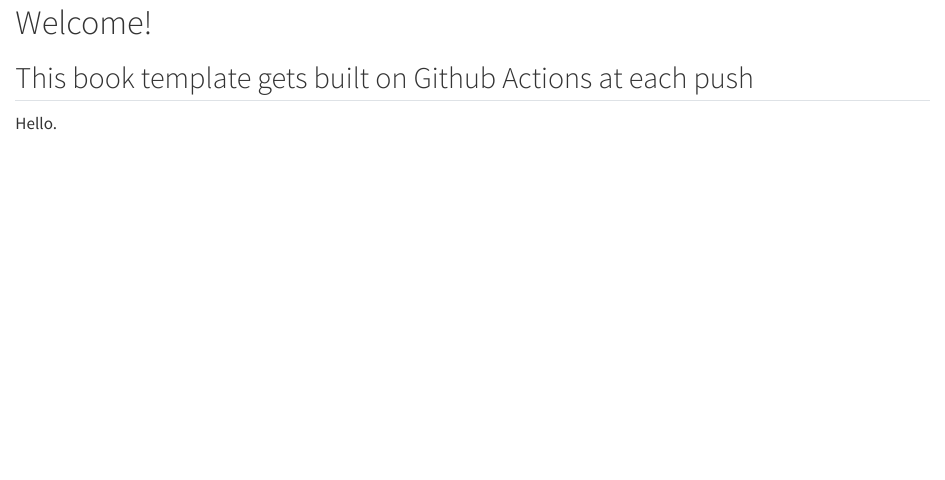
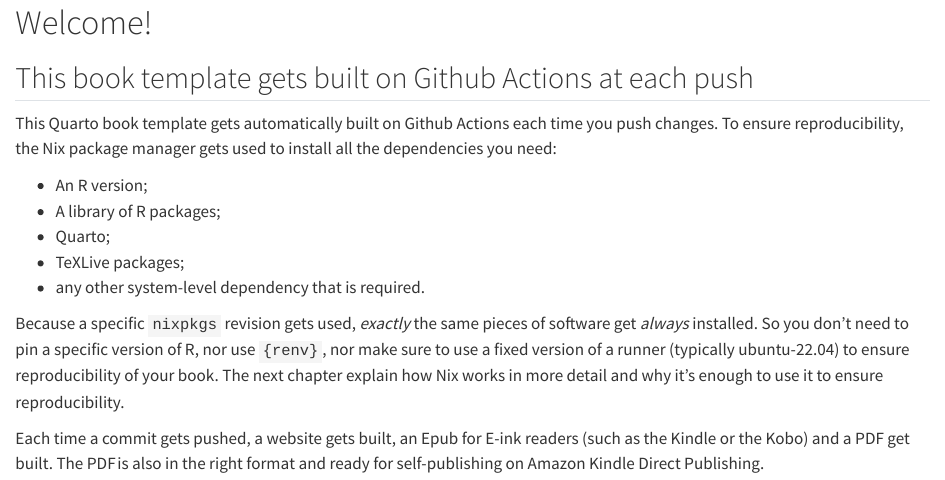
Before and after one commit to b-rodrigues/quarto_book_nix, a Quarto document (index.qmd): the page in a window 1100 px wide, from its top. Rendered offline with R 4.5, knitr and Pandoc in place of Quarto, with nearby package versions; drawn as R Markdown's standard HTML page in place of the format the file asks for.

Commit message:
Update index.qmd

````diff
--- a/index.qmd
+++ b/index.qmd
@@ -5,4 +5,22 @@
 knitr::opts_chunk$set(tidy.opts = list(width.cutoff = 60), tidy = TRUE)
 ```
 
-Hello.
+This Quarto book template gets automatically built on Github Actions each time
+you push changes. To ensure reproducibility, the Nix package manager gets used
+to install all the dependencies you need:
+
+- An R version;
+- A library of R packages;
+- Quarto;
+- TeXLive packages;
+- any other system-level dependency that is required.
+
+Because a specific `nixpkgs` revision gets used, *exactly* the same pieces of software
+get *always* installed. So you don’t need to pin a specific version of R, nor use
+`{renv}`, nor make sure to use a fixed version of a runner (typically ubuntu-22.04) to
+ensure reproducibility of your book. The next chapter explain how Nix works in more
+detail and why it’s enough to use it to ensure reproducibility.
+
+Each time a commit gets pushed, a website gets built, an Epub for E-ink readers (such as
+the Kindle or the Kobo) and a PDF get built. The PDF is also in the right format and
+ready for self-publishing on Amazon Kindle Direct Publishing.
````
